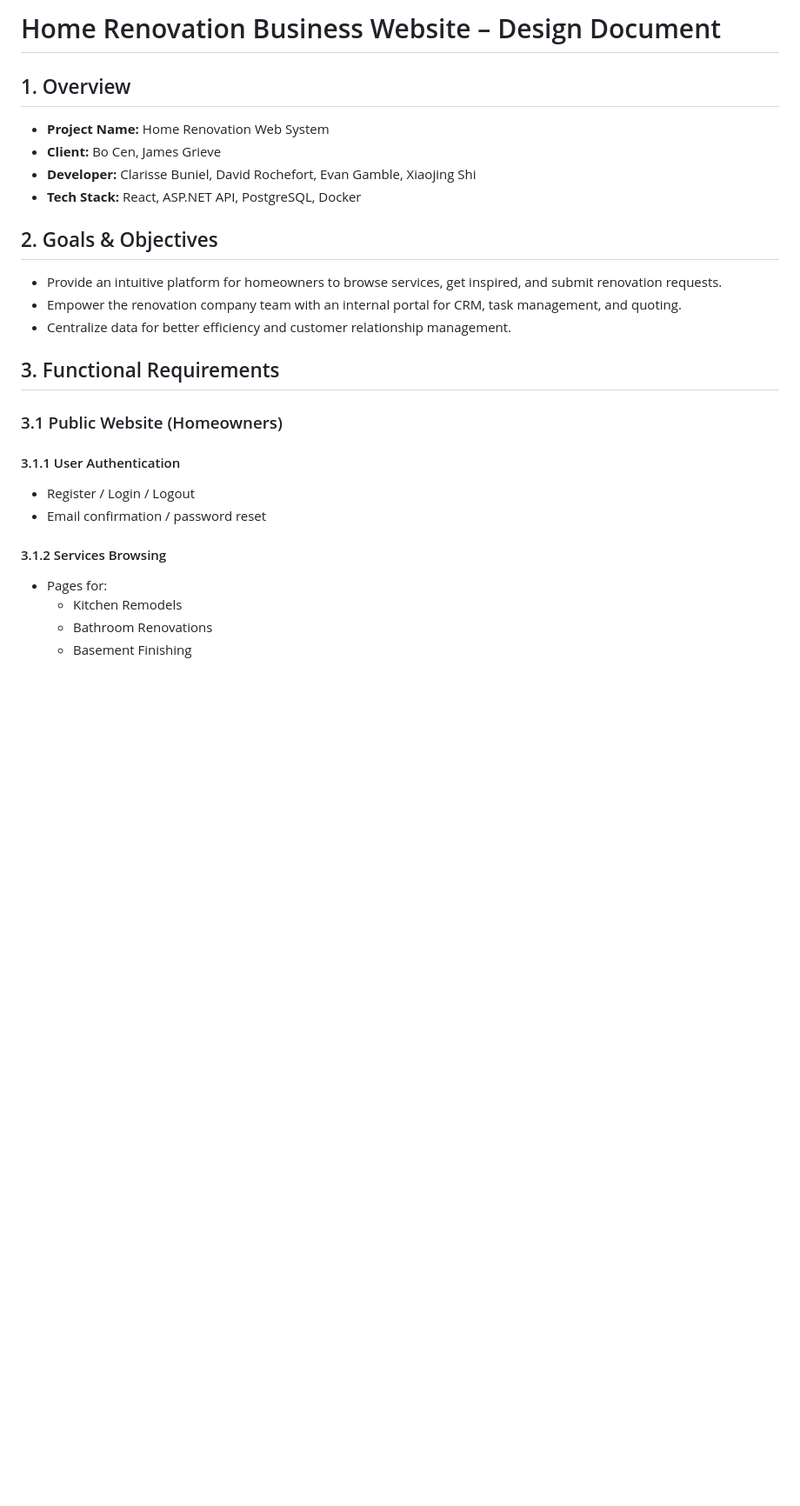
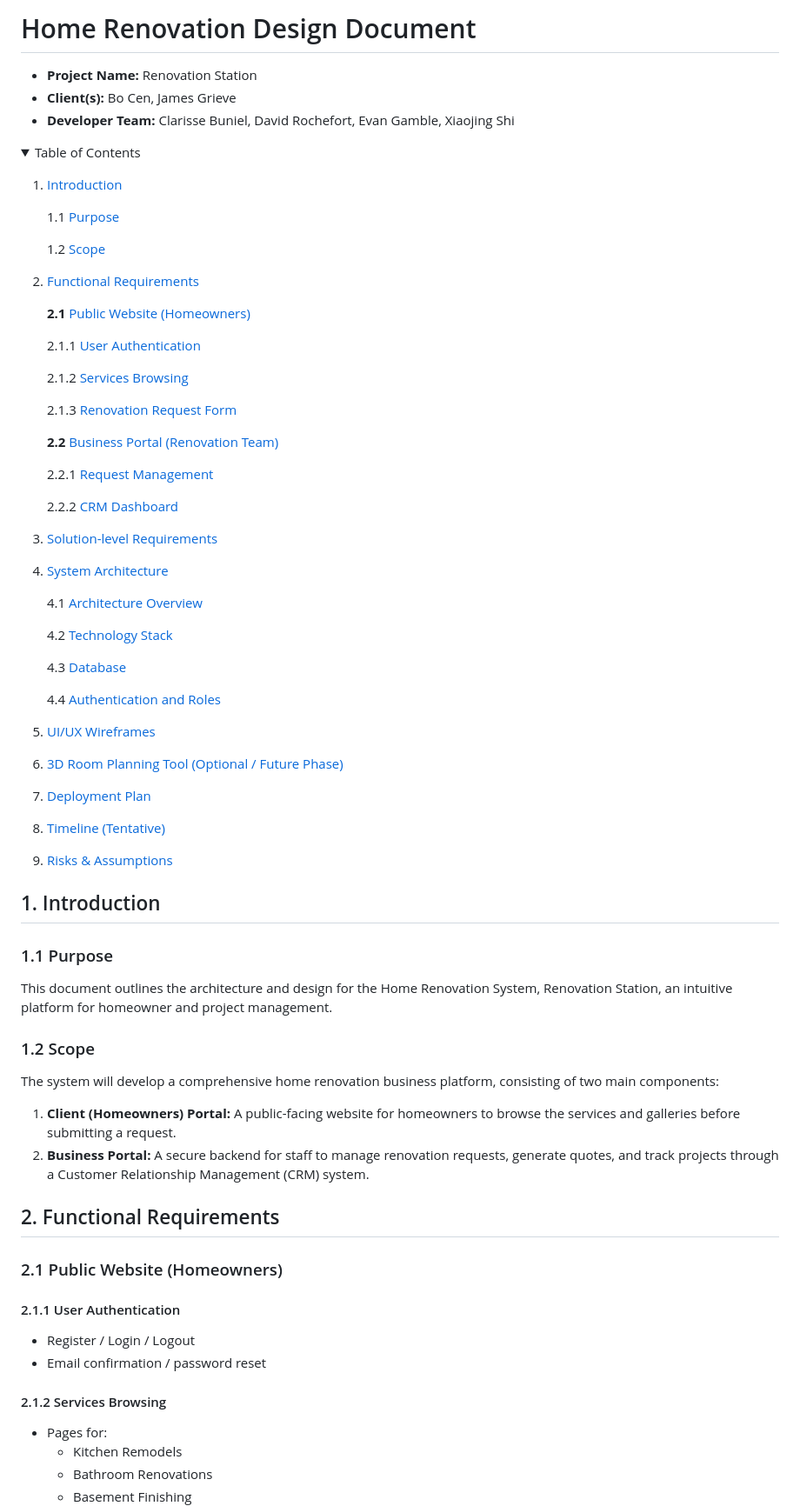
Before and after one commit to Web-Development-UAlberta/exsm-3951-exsm-3943-spring-2025-python-c-project-construction-project-team, a Markdown page: docs/DESIGN.md, the part around the change printed below. Shown: that part at 87% size. GitHub-like rendering; folded sections open; blank space fills up the shorter version.

```diff
--- a/docs/DESIGN.md
+++ b/docs/DESIGN.md
@@ -1,28 +1,72 @@
-# Home Renovation Business Website – Design Document
+# Home Renovation Design Document
+- **Project Name:** Renovation Station
+- **Client(s):** Bo Cen, James Grieve
+- **Developer Team:** Clarisse Buniel, David Rochefort, Evan Gamble, Xiaojing Shi
 
-## 1. Overview
+<details>
+<summary>Table of Contents</summary>
 
-- **Project Name:** Home Renovation Web System
-- **Client:** Bo Cen, James Grieve
-- **Developer:** Clarisse Buniel, David Rochefort, Evan Gamble, Xiaojing Shi
-- **Tech Stack:** React, ASP.NET API, PostgreSQL, Docker
+1. [Introduction](#1-introduction)
 
-## 2. Goals & Objectives
+    1.1 [Purpose](#11-purpose)
 
-- Provide an intuitive platform for homeowners to browse services, get inspired, and submit renovation requests.
-- Empower the renovation company team with an internal portal for CRM, task management, and quoting.
-- Centralize data for better efficiency and customer relationship management.
+    1.2 [Scope](#12-scope)
+2. [Functional Requirements](#2-functional-requirements)
 
-## 3. Functional Requirements
+    **2.1** [Public Website (Homeowners)](#21-public-website-homeowners)
 
-### 3.1 Public Website (Homeowners)
+    2.1.1 [User Authentication](#211-user-authentication)
 
-#### 3.1.1 User Authentication
+    2.1.2 [Services Browsing](#212-services-browsing)
+
+    2.1.3 [Renovation Request Form](#213-renovation-request-form)
+
+    **2.2** [Business Portal (Renovation Team)](#22-business-portal-renovation-team)
+
+    2.2.1 [Request Management](#221-request-management)
+
+    2.2.2 [CRM Dashboard](#222-crm-dashboard)
+3. [Solution-level Requirements](#3-solution-level-requirements)
+4. [System Architecture](#4-system-architecture)
+
+    4.1 [Architecture Overview](#41-architecture-overview)
+
+    4.2 [Technology Stack](#42-technology-stack)
+
+    4.3 [Database](#43-database)
+
+    4.4 [Authentication and Roles](#44-authentication-and-roles)
+
+5. [UI/UX Wireframes](#5-uiux-wireframes)
+6. [3D Room Planning Tool (Optional / Future Phase)](#6-3d-room-planning-tool-optional--future-phase)
+7. [Deployment Plan](#7-deployment-plan)
+8. [Timeline (Tentative)](#8-timeline-tentative)
+9. [Risks & Assumptions](#9-risks--assumptions)
+
+</details>
+
+## 1. Introduction
+
+### 1.1 Purpose
+
+This document outlines the architecture and design for the Home Renovation System, Renovation Station, an intuitive platform for homeowner and project management.
+
+### 1.2 Scope
+
+The system will develop a comprehensive home renovation business platform, consisting of two main components:
+
+1. **Client (Homeowners) Portal:** A public-facing website for homeowners to browse the services and galleries before submitting a request.
+2. **Business Portal:** A secure backend for staff to manage renovation requests, generate quotes, and track projects through a Customer Relationship Management (CRM) system.
+
+## 2. Functional Requirements
+### 2.1 Public Website (Homeowners)
+
+#### 2.1.1 User Authentication
 
 - Register / Login / Logout
 - Email confirmation / password reset
 
-#### 3.1.2 Services Browsing
+#### 2.1.2 Services Browsing
 
 - Pages for:
   - Kitchen Remodels
```
Also changed, not shown: other parts of docs/DESIGN.md (+25 -23 lines), docs/SCOPE.md (+27 -14 lines).
